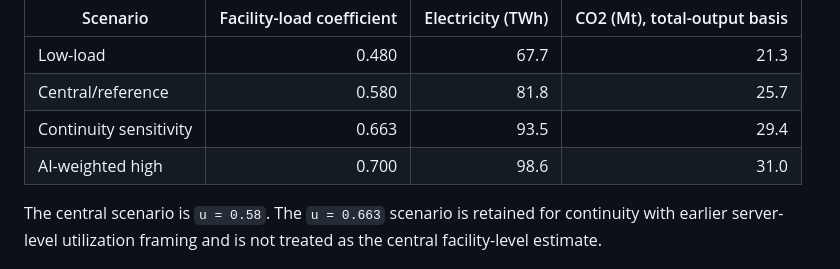
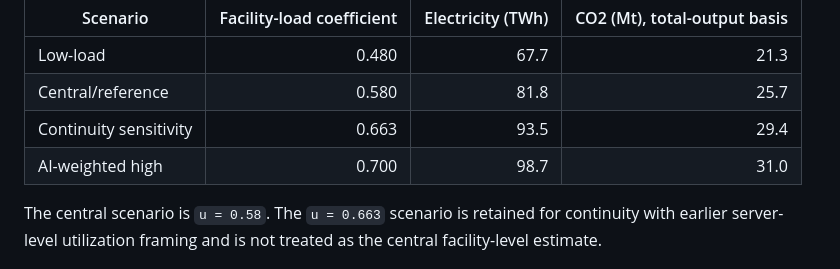
Before and after one commit to gianguidi/hyperscale-emissions, a Markdown page: README.md, the part around the change. GitHub-like rendering.

Commit message:
Correct README scenario rounding

```diff
--- a/README.md
+++ b/README.md
@@ -20,7 +20,7 @@ Using the 403-facility analytical sample, EPA eGRID2023 Revision 2, and the **to
 | Low-load | 0.480 | 67.7 | 21.3 |
 | Central/reference | 0.580 | 81.8 | 25.7 |
 | Continuity sensitivity | 0.663 | 93.5 | 29.4 |
-| AI-weighted high | 0.700 | 98.6 | 31.0 |
+| AI-weighted high | 0.700 | 98.7 | 31.0 |
 
 The central scenario is `u = 0.58`. The `u = 0.663` scenario is retained for continuity with earlier server-level utilization framing and is not treated as the central facility-level estimate.
 
```
